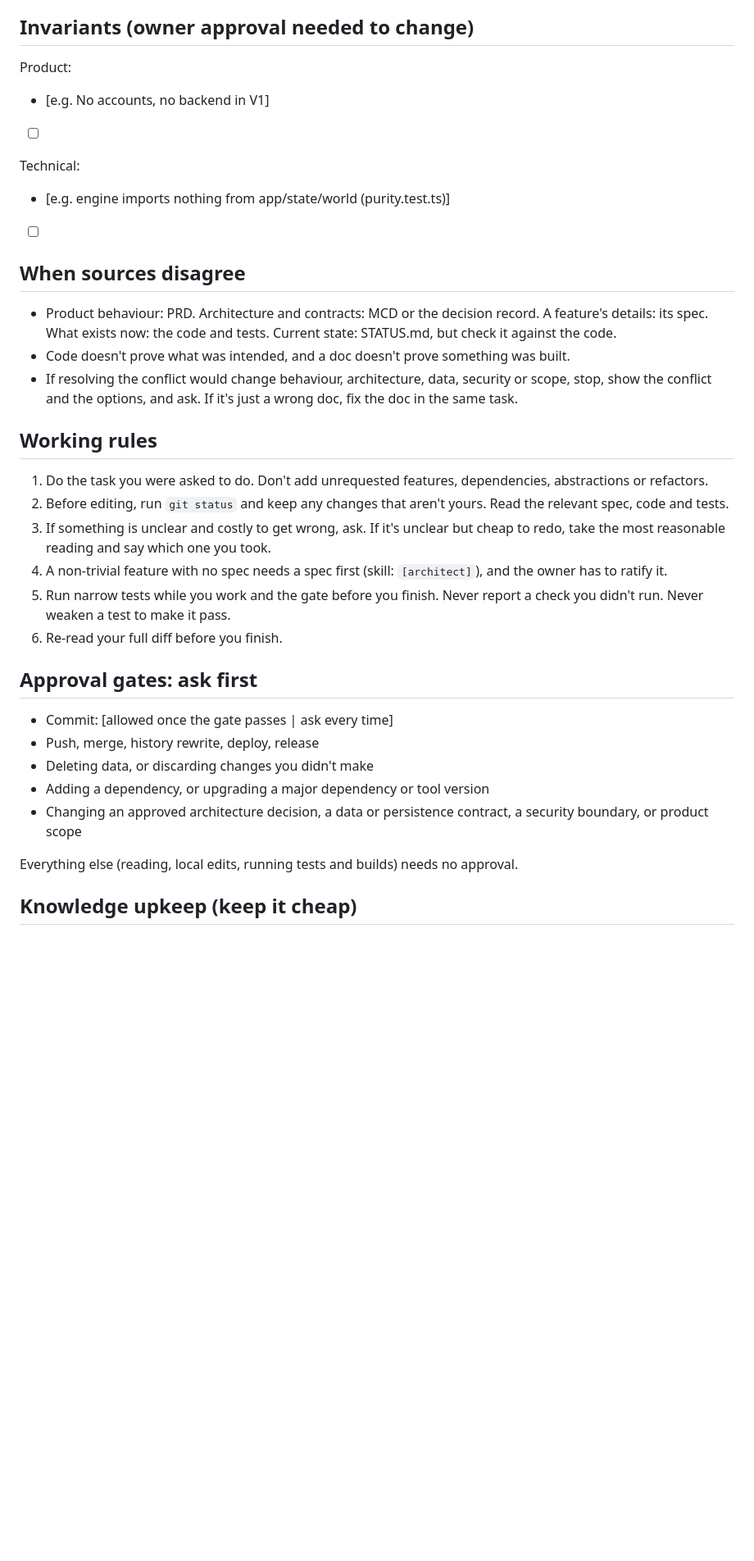
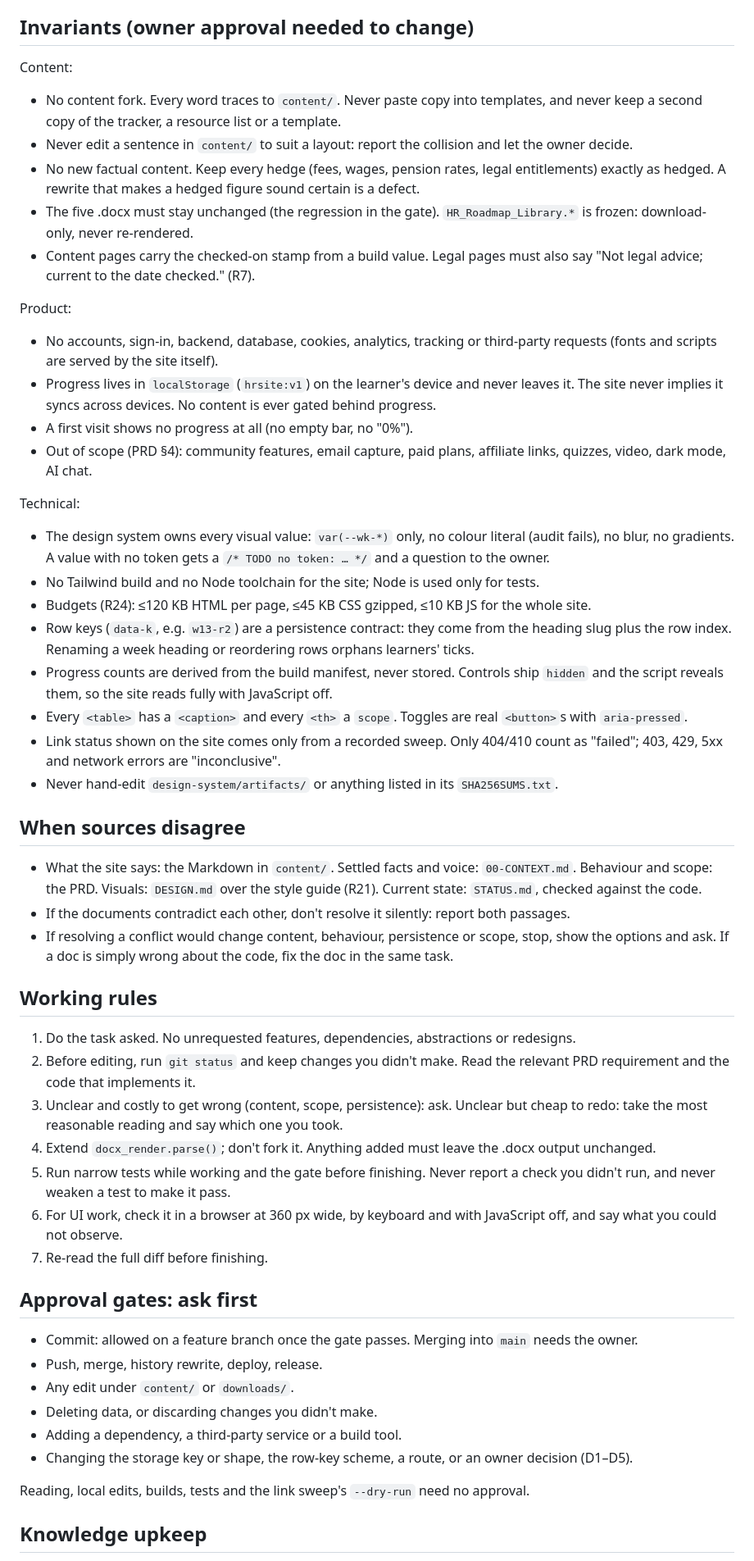
Before and after one commit to MikkoWuyin-dev/Learn-HR, a Markdown page: AGENTS.md, the part around one of its changes. Shown at 82% size. GitHub-like rendering; blank space fills up the shorter version.

```diff
--- a/AGENTS.md
+++ b/AGENTS.md
@@ -50,38 +66,73 @@ Read only the rows your task needs.
 
 ## Invariants (owner approval needed to change)
 
+Content:
+- No content fork. Every word traces to `content/`. Never paste copy into templates, and never keep
+  a second copy of the tracker, a resource list or a template.
+- Never edit a sentence in `content/` to suit a layout: report the collision and let the owner decide.
+- No new factual content. Keep every hedge (fees, wages, pension rates, legal entitlements) exactly
+  as hedged. A rewrite that makes a hedged figure sound certain is a defect.
+- The five .docx must stay unchanged (the regression in the gate). `HR_Roadmap_Library.*` is frozen:
+  download-only, never re-rendered.
+- Content pages carry the checked-on stamp from a build value. Legal pages must also say
+  "Not legal advice; current to the date checked." (R7).
+
 Product:
-- [e.g. No accounts, no backend in V1]
-- [ ]
+- No accounts, sign-in, backend, database, cookies, analytics, tracking or third-party requests
+  (fonts and scripts are served by the site itself).
+- Progress lives in `localStorage` (`hrsite:v1`) on the learner's device and never leaves it. The
+  site never implies it syncs across devices. No content is ever gated behind progress.
+- A first visit shows no progress at all (no empty bar, no "0%").
+- Out of scope (PRD §4): community features, email capture, paid plans, affiliate links, quizzes,
+  video, dark mode, AI chat.
 
 Technical:
-- [e.g. engine imports nothing from app/state/world (purity.test.ts)]
-- [ ]
+- The design system owns every visual value: `var(--wk-*)` only, no colour literal (audit fails),
+  no blur, no gradients. A value with no token gets a `/* TODO no token: … */` and a question to the owner.
+- No Tailwind build and no Node toolchain for the site; Node is used only for tests.
+- Budgets (R24): ≤120 KB HTML per page, ≤45 KB CSS gzipped, ≤10 KB JS for the whole site.
+- Row keys (`data-k`, e.g. `w13-r2`) are a persistence contract: they come from the heading slug plus
+  the row index. Renaming a week heading or reordering rows orphans learners' ticks.
+- Progress counts are derived from the build manifest, never stored. Controls ship `hidden` and the
+  script reveals them, so the site reads fully with JavaScript off.
+- Every `<table>` has a `<caption>` and every `<th>` a `scope`. Toggles are real `<button>`s with `aria-pressed`.
+- Link status shown on the site comes only from a recorded sweep. Only 404/410 count as "failed";
+  403, 429, 5xx and network errors are "inconclusive".
+- Never hand-edit `design-system/artifacts/` or anything listed in its `SHA256SUMS.txt`.
 
 ## When sources disagree
 
-- Product behaviour: PRD. Architecture and contracts: MCD or the decision record. A feature's details: its spec. What exists now: the code and tests. Current state: STATUS.md, but check it against the code.
-- Code doesn't prove what was intended, and a doc doesn't prove something was built.
-- If resolving the conflict would change behaviour, architecture, data, security or scope, stop, show the conflict and the options, and ask. If it's just a wrong doc, fix the doc in the same task.
+- What the site says: the Markdown in `content/`. Settled facts and voice: `00-CONTEXT.md`.
+  Behaviour and scope: the PRD. Visuals: `DESIGN.md` over the style guide (R21). Current state:
+  `STATUS.md`, checked against the code.
+- If the documents contradict each other, don't resolve it silently: report both passages.
+- If resolving a conflict would change content, behaviour, persistence or scope, stop, show the
+  options and ask. If a doc is simply wrong about the code, fix the doc in the same task.
 
 ## Working rules
 
-1. Do the task you were asked to do. Don't add unrequested features, dependencies, abstractions or refactors.
-2. Before editing, run `git status` and keep any changes that aren't yours. Read the relevant spec, code and tests.
-3. If something is unclear and costly to get wrong, ask. If it's unclear but cheap to redo, take the most reasonable reading and say which one you took.
-4. A non-trivial feature with no spec needs a spec first (skill: `[architect]`), and the owner has to ratify it.
-5. Run narrow tests while you work and the gate before you finish. Never report a check you didn't run. Never weaken a test to make it pass.
-6. Re-read your full diff before you finish.
+1. Do the task asked. No unrequested features, dependencies, abstractions or redesigns.
+2. Before editing, run `git status` and keep changes you didn't make. Read the relevant PRD
+   requirement and the code that implements it.
+3. Unclear and costly to get wrong (content, scope, persistence): ask. Unclear but cheap to redo:
+   take the most reasonable reading and say which one you took.
+4. Extend `docx_render.parse()`; don't fork it. Anything added must leave the .docx output unchanged.
+5. Run narrow tests while working and the gate before finishing. Never report a check you didn't
+   run, and never weaken a test to make it pass.
+6. For UI work, check it in a browser at 360 px wide, by keyboard and with JavaScript off, and say
+   what you could not observe.
+7. Re-read the full diff before finishing.
 
 ## Approval gates: ask first
 
-- Commit: [allowed once the gate passes | ask every time]
-- Push, merge, history rewrite, deploy, release
-- Deleting data, or discarding changes you didn't make
-- Adding a dependency, or upgrading a major dependency or tool version
-- Changing an approved architecture decision, a data or persistence contract, a security boundary, or product scope
+- Commit: allowed on a feature branch once the gate passes. Merging into `main` needs the owner.
+- Push, merge, history rewrite, deploy, release.
+- Any edit under `content/` or `downloads/`.
+- Deleting data, or discarding changes you didn't make.
+- Adding a dependency, a third-party service or a build tool.
+- Changing the storage key or shape, the row-key scheme, a route, or an owner decision (D1–D5).
 
-Everything else (reading, local edits, running tests and builds) needs no approval.
+Reading, local edits, builds, tests and the link sweep's `--dry-run` need no approval.
 
-## Knowledge upkeep (keep it cheap)
+## Knowledge upkeep
 
```
Also changed, not shown: other parts of AGENTS.md (+70 -44 lines), STATUS.md (+3 -2 lines).
